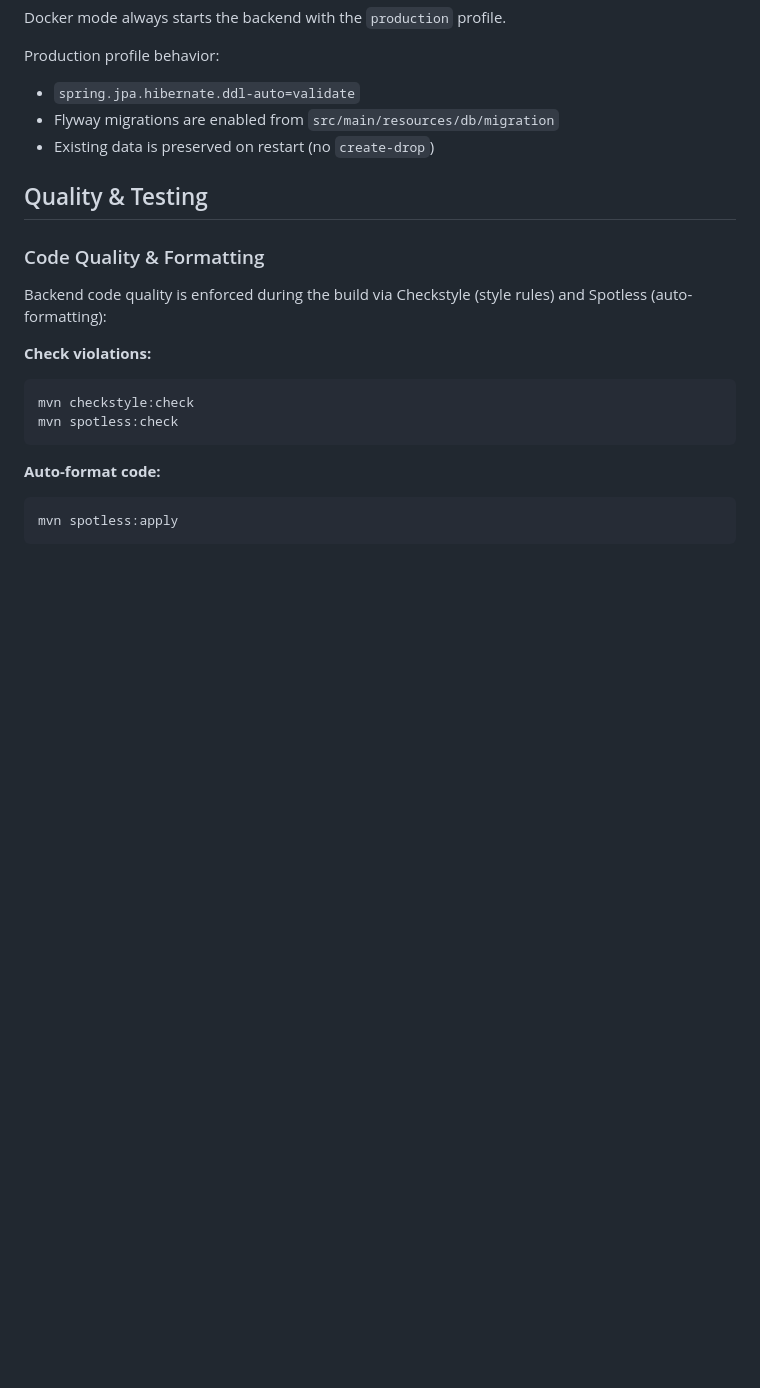
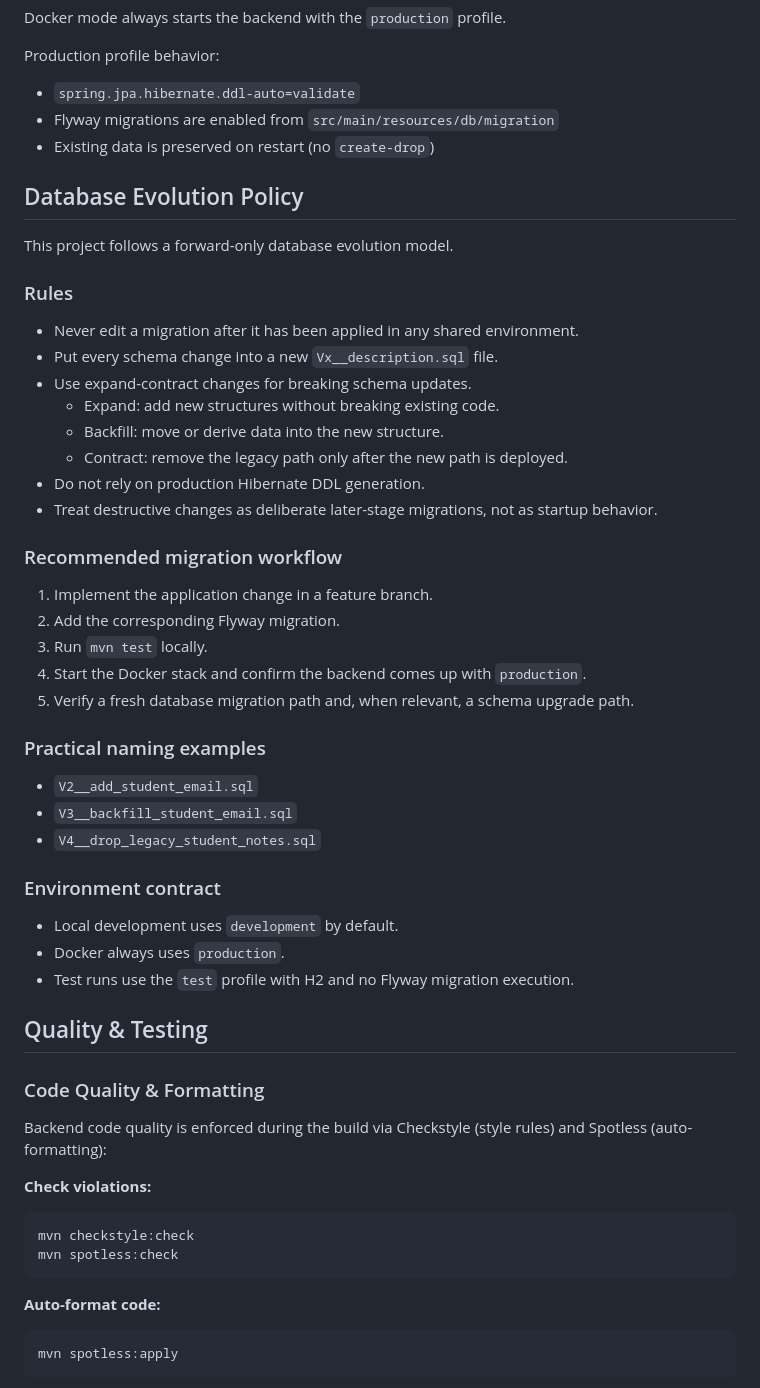
Before and after one commit to robin-hart/tutor-tracker, a Markdown page: api/README.md, the part around the change. Drawn GitHub-style; blank space fills up the shorter version.

Commit message:
docs: enhance architecture and README with database evolution model and migration policies

```diff
--- a/api/README.md
+++ b/api/README.md
@@ -199,6 +199,41 @@ Production profile behavior:
 - Flyway migrations are enabled from `src/main/resources/db/migration`
 - Existing data is preserved on restart (no `create-drop`)
 
+## Database Evolution Policy
+
+This project follows a forward-only database evolution model.
+
+### Rules
+
+- Never edit a migration after it has been applied in any shared environment.
+- Put every schema change into a new `Vx__description.sql` file.
+- Use expand-contract changes for breaking schema updates.
+  - Expand: add new structures without breaking existing code.
+  - Backfill: move or derive data into the new structure.
+  - Contract: remove the legacy path only after the new path is deployed.
+- Do not rely on production Hibernate DDL generation.
+- Treat destructive changes as deliberate later-stage migrations, not as startup behavior.
+
+### Recommended migration workflow
+
+1. Implement the application change in a feature branch.
+2. Add the corresponding Flyway migration.
+3. Run `mvn test` locally.
+4. Start the Docker stack and confirm the backend comes up with `production`.
+5. Verify a fresh database migration path and, when relevant, a schema upgrade path.
+
+### Practical naming examples
+
+- `V2__add_student_email.sql`
+- `V3__backfill_student_email.sql`
+- `V4__drop_legacy_student_notes.sql`
+
+### Environment contract
+
+- Local development uses `development` by default.
+- Docker always uses `production`.
+- Test runs use the `test` profile with H2 and no Flyway migration execution.
+
 ## Quality & Testing
 
 ### Code Quality & Formatting
```
Also changed, not shown: ARCHITECTURE.md (+35 -0 lines).
